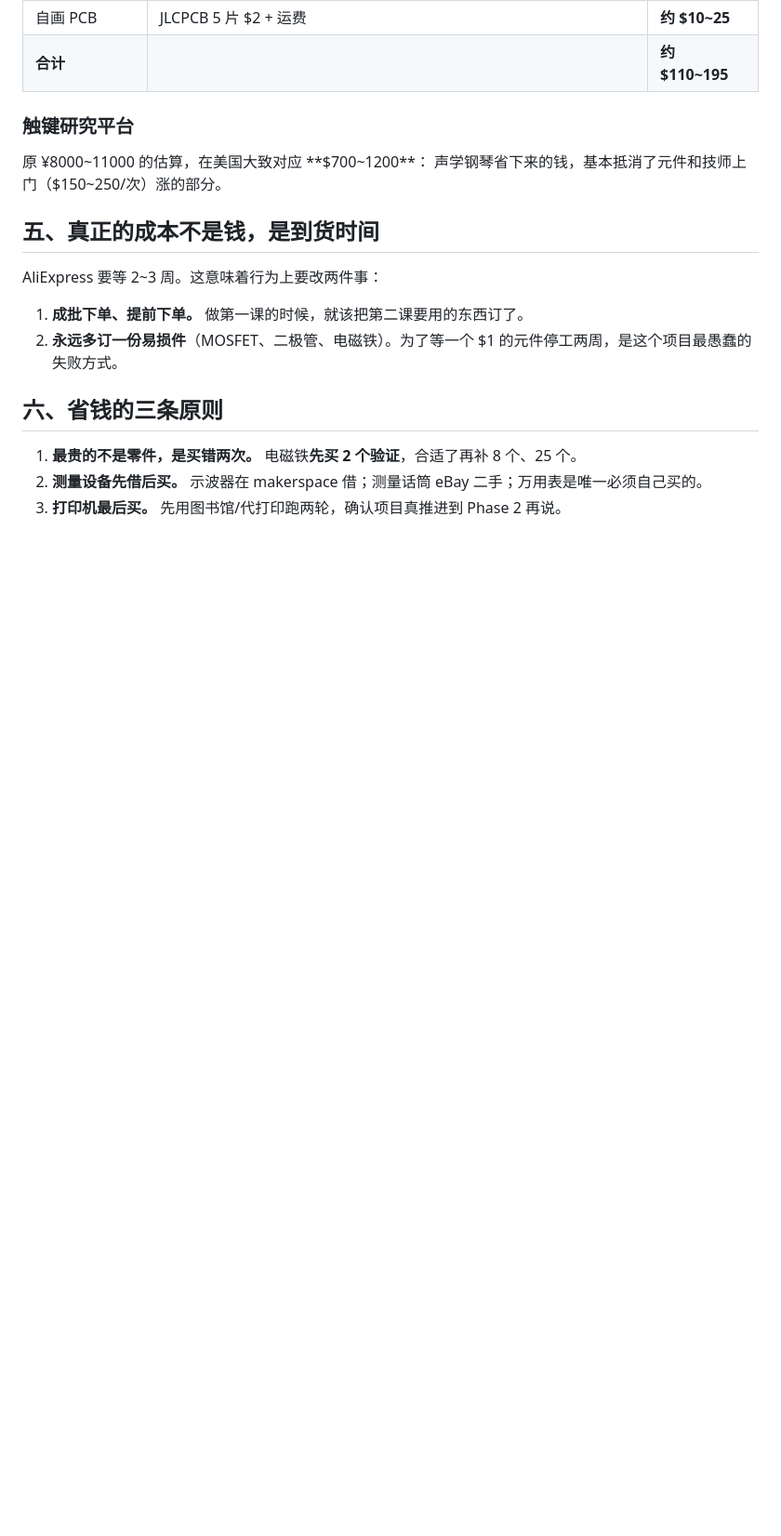
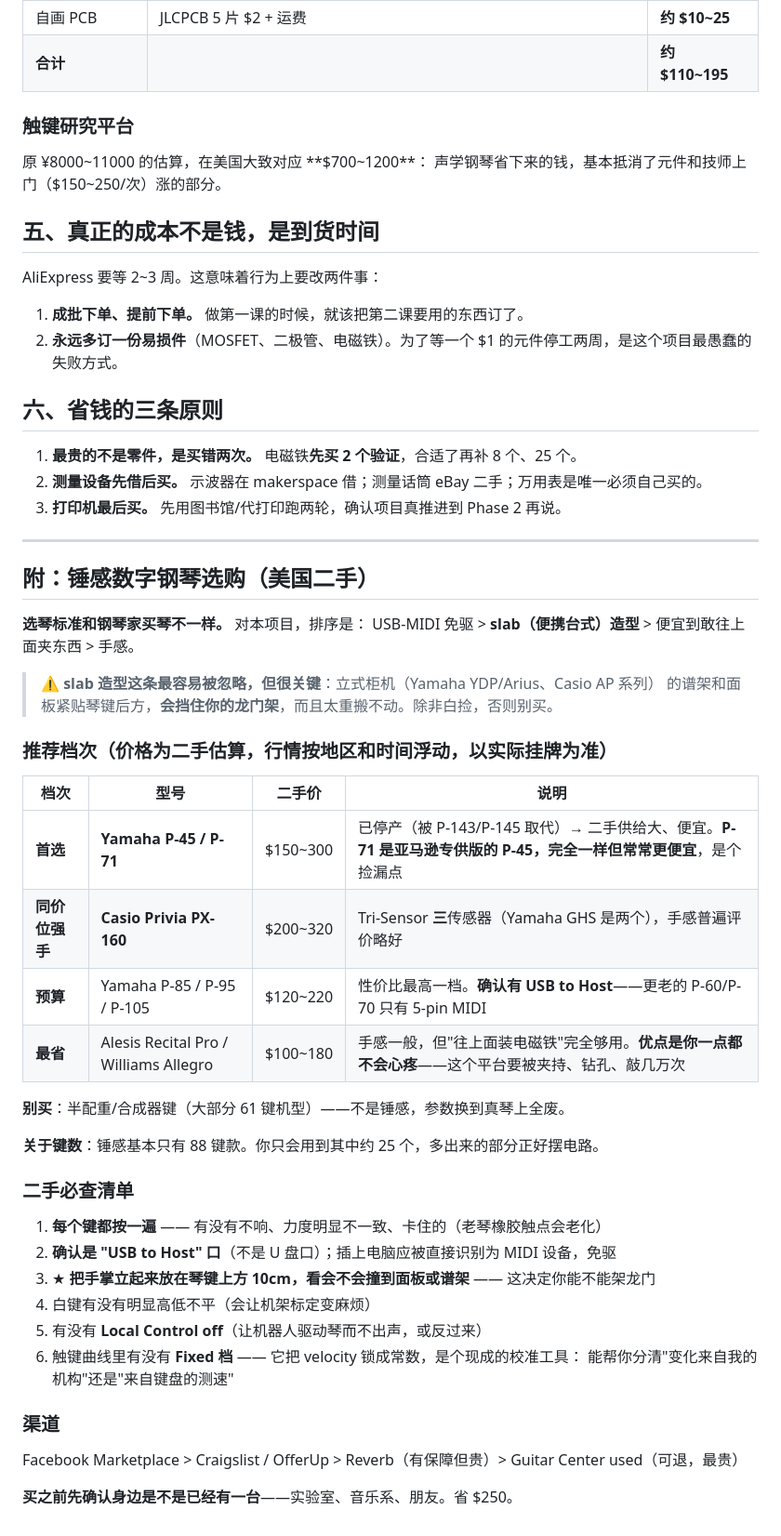
Before and after one commit to Yutianmusicstudio/learning_Robot, a Markdown page: docs/hardware.md, the part around the change. Shown at 93% size. Rendered like a GitHub page; blank space fills up the shorter version.

Commit message:
hardware.md 增加锤感数字钢琴选购附录
以机器人平台而非演奏者的标准排序：USB-MIDI 免驱 > slab 造型 >
便宜到敢改装 > 手感。指出立式柜机的谱架与面板紧贴琴键后方会挡住
龙门架，除非白捡否则不选。

推荐四档并给出二手估价：Yamaha P-45/P-71（P-71 为亚马逊专供同款、
常更便宜）、Casio PX-160（三传感器）、Yamaha P-85/P-95/P-105
（需确认有 USB to Host）、Alesis Recital Pro 等（手感一般但不心疼，
对要被夹持钻孔并敲击数万次的平台是真优点）。

二手检查清单含一条易忽略的项目专用检查：手掌立于琴键上方 10cm
测龙门空间；并指出触键曲线的 Fixed 档可用作校准工具，区分变化来自
机构还是键盘测速。

Co-Authored-By: Claude Opus 5 <noreply@anthropic.com>
Claude-Session: https://claude.ai/code/session_018ZD6qLBzedu6j9ATsFZuft

```diff
--- a/docs/hardware.md
+++ b/docs/hardware.md
@@ -254,3 +254,41 @@ AliExpress 要等 2~3 周。这意味着行为上要改两件事：
 1. **最贵的不是零件，是买错两次。** 电磁铁**先买 2 个验证**，合适了再补 8 个、25 个。
 2. **测量设备先借后买。** 示波器在 makerspace 借；测量话筒 eBay 二手；万用表是唯一必须自己买的。
 3. **打印机最后买。** 先用图书馆/代打印跑两轮，确认项目真推进到 Phase 2 再说。
+
+---
+
+## 附：锤感数字钢琴选购（美国二手）
+
+**选琴标准和钢琴家买琴不一样。** 对本项目，排序是：
+USB-MIDI 免驱 > **slab（便携台式）造型** > 便宜到敢往上面夹东西 > 手感。
+
+> ⚠️ **slab 造型这条最容易被忽略，但很关键**：立式柜机（Yamaha YDP/Arius、Casio AP 系列）
+> 的谱架和面板紧贴琴键后方，**会挡住你的龙门架**，而且太重搬不动。除非白捡，否则别买。
+
+### 推荐档次（价格为二手估算，行情按地区和时间浮动，以实际挂牌为准）
+
+| 档次 | 型号 | 二手价 | 说明 |
+|---|---|---|---|
+| **首选** | **Yamaha P-45 / P-71** | $150~300 | 已停产（被 P-143/P-145 取代）→ 二手供给大、便宜。**P-71 是亚马逊专供版的 P-45，完全一样但常常更便宜**，是个捡漏点 |
+| **同价位强手** | **Casio Privia PX-160** | $200~320 | Tri-Sensor **三**传感器（Yamaha GHS 是两个），手感普遍评价略好 |
+| **预算** | Yamaha P-85 / P-95 / P-105 | $120~220 | 性价比最高一档。**确认有 USB to Host**——更老的 P-60/P-70 只有 5-pin MIDI |
+| **最省** | Alesis Recital Pro / Williams Allegro | $100~180 | 手感一般，但"往上面装电磁铁"完全够用。**优点是你一点都不会心疼**——这个平台要被夹持、钻孔、敲几万次 |
+
+**别买**：半配重/合成器键（大部分 61 键机型）——不是锤感，参数换到真琴上全废。
+
+**关于键数**：锤感基本只有 88 键款。你只会用到其中约 25 个，多出来的部分正好摆电路。
+
+### 二手必查清单
+
+1. **每个键都按一遍** —— 有没有不响、力度明显不一致、卡住的（老琴橡胶触点会老化）
+2. **确认是 "USB to Host" 口**（不是 U 盘口）；插上电脑应被直接识别为 MIDI 设备，免驱
+3. ★ **把手掌立起来放在琴键上方 10cm，看会不会撞到面板或谱架** —— 这决定你能不能架龙门
+4. 白键有没有明显高低不平（会让机架标定变麻烦）
+5. 有没有 **Local Control off**（让机器人驱动琴而不出声，或反过来）
+6. 触键曲线里有没有 **Fixed 档** —— 它把 velocity 锁成常数，是个现成的校准工具：
+   能帮你分清"变化来自我的机构"还是"来自键盘的测速"
+
+### 渠道
+Facebook Marketplace > Craigslist / OfferUp > Reverb（有保障但贵）> Guitar Center used（可退，最贵）
+
+**买之前先确认身边是不是已经有一台**——实验室、音乐系、朋友。省 $250。
```
